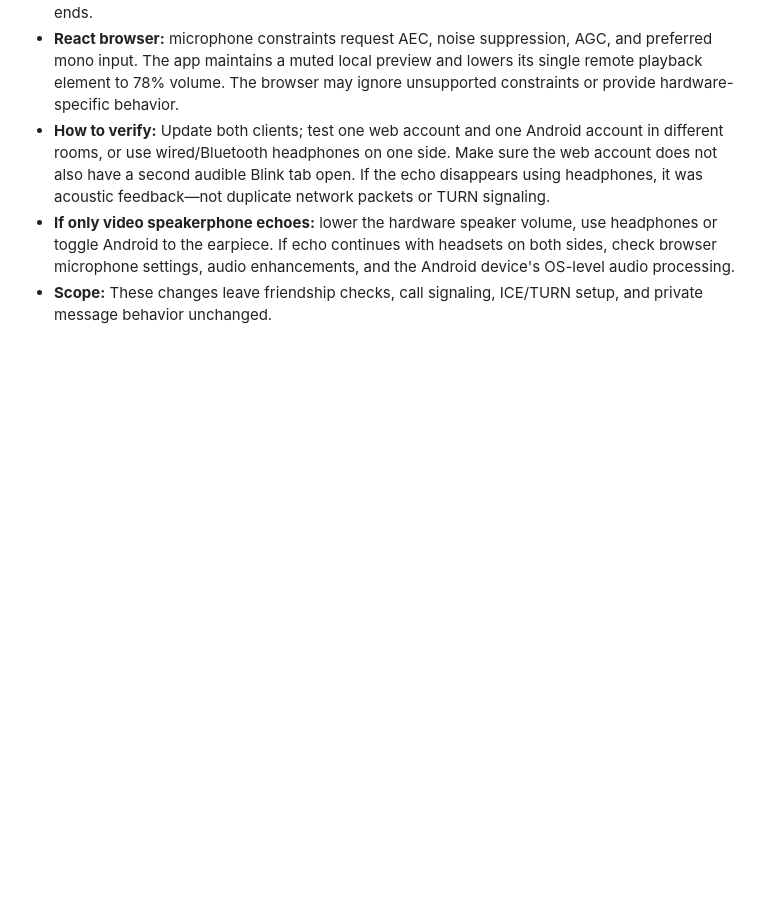
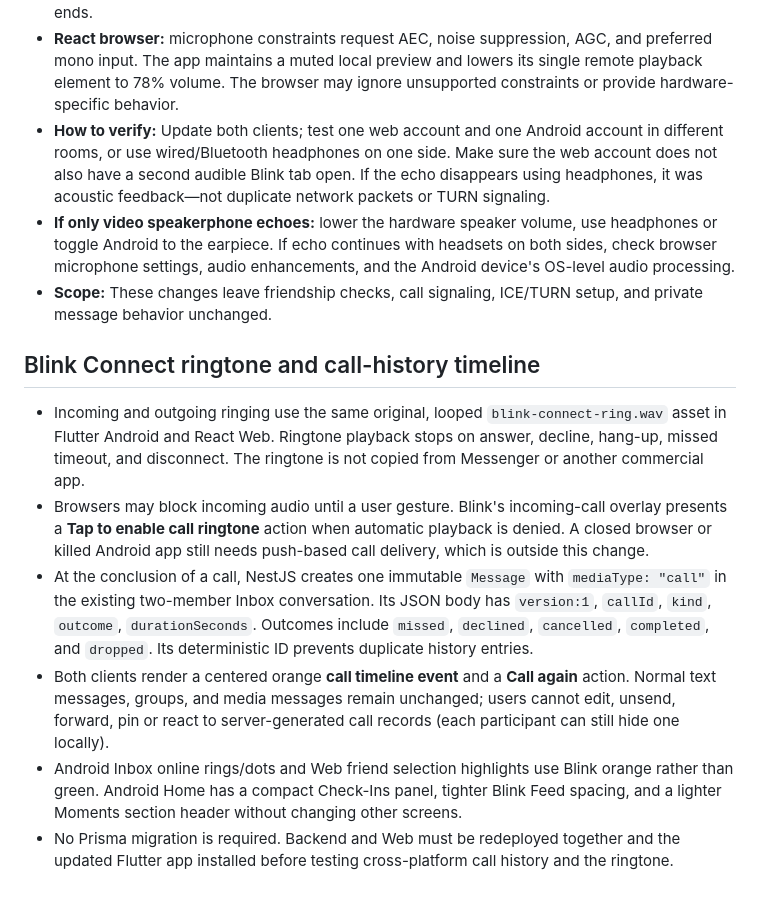
Before and after one commit to techninxa2026-design/blink, a Markdown page: Blink/CALLING_PHASE_2.md, the part around the change. Rendered like a GitHub page; blank space fills up the shorter version.

Commit message:
Document original call ringtone, immutable missed-call timeline schema and Android Home design scope

```diff
--- a/Blink/CALLING_PHASE_2.md
+++ b/Blink/CALLING_PHASE_2.md
@@ -112,3 +112,12 @@ Echo is different from an ICE/TURN problem. A call that has working audio can ec
 - **How to verify:** Update both clients; test one web account and one Android account in different rooms, or use wired/Bluetooth headphones on one side. Make sure the web account does not also have a second audible Blink tab open. If the echo disappears using headphones, it was acoustic feedback—not duplicate network packets or TURN signaling.
 - **If only video speakerphone echoes:** lower the hardware speaker volume, use headphones or toggle Android to the earpiece. If echo continues with headsets on both sides, check browser microphone settings, audio enhancements, and the Android device's OS-level audio processing.
 - **Scope:** These changes leave friendship checks, call signaling, ICE/TURN setup, and private message behavior unchanged.
+
+## Blink Connect ringtone and call-history timeline
+
+- Incoming and outgoing ringing use the same original, looped `blink-connect-ring.wav` asset in Flutter Android and React Web. Ringtone playback stops on answer, decline, hang-up, missed timeout, and disconnect. The ringtone is not copied from Messenger or another commercial app.
+- Browsers may block incoming audio until a user gesture. Blink's incoming-call overlay presents a **Tap to enable call ringtone** action when automatic playback is denied. A closed browser or killed Android app still needs push-based call delivery, which is outside this change.
+- At the conclusion of a call, NestJS creates one immutable `Message` with `mediaType: "call"` in the existing two-member Inbox conversation. Its JSON body has `version:1`, `callId`, `kind`, `outcome`, `durationSeconds`. Outcomes include `missed`, `declined`, `cancelled`, `completed`, and `dropped`. Its deterministic ID prevents duplicate history entries.
+- Both clients render a centered orange **call timeline event** and a **Call again** action. Normal text messages, groups, and media messages remain unchanged; users cannot edit, unsend, forward, pin or react to server-generated call records (each participant can still hide one locally).
+- Android Inbox online rings/dots and Web friend selection highlights use Blink orange rather than green. Android Home has a compact Check-Ins panel, tighter Blink Feed spacing, and a lighter Moments section header without changing other screens.
+- No Prisma migration is required. Backend and Web must be redeployed together and the updated Flutter app installed before testing cross-platform call history and the ringtone.
```
